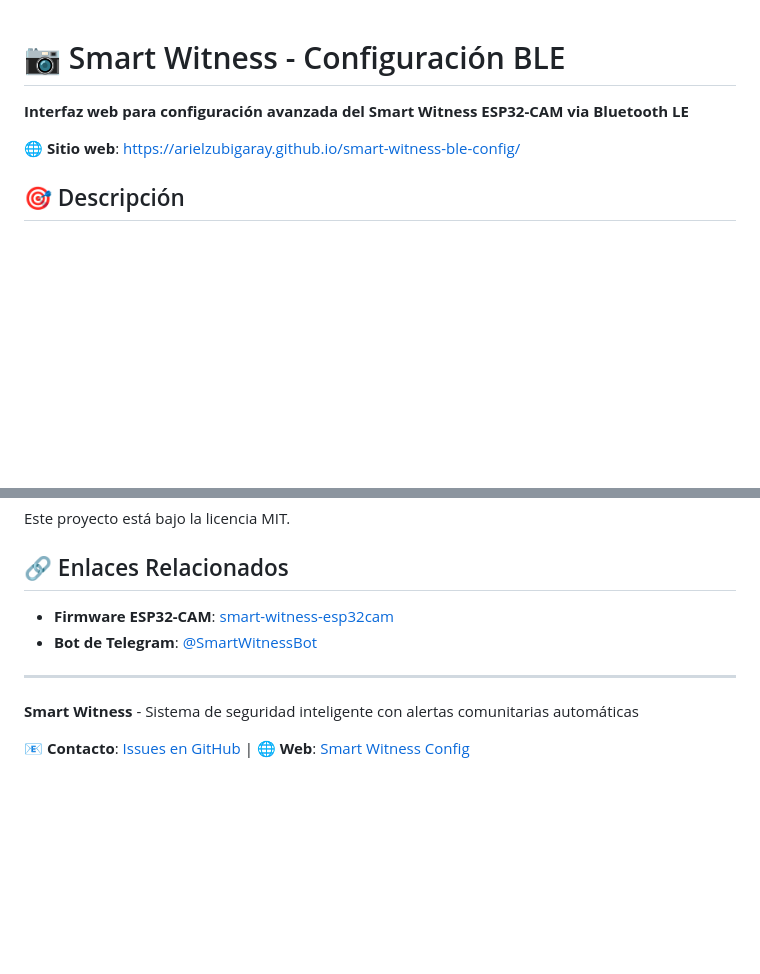
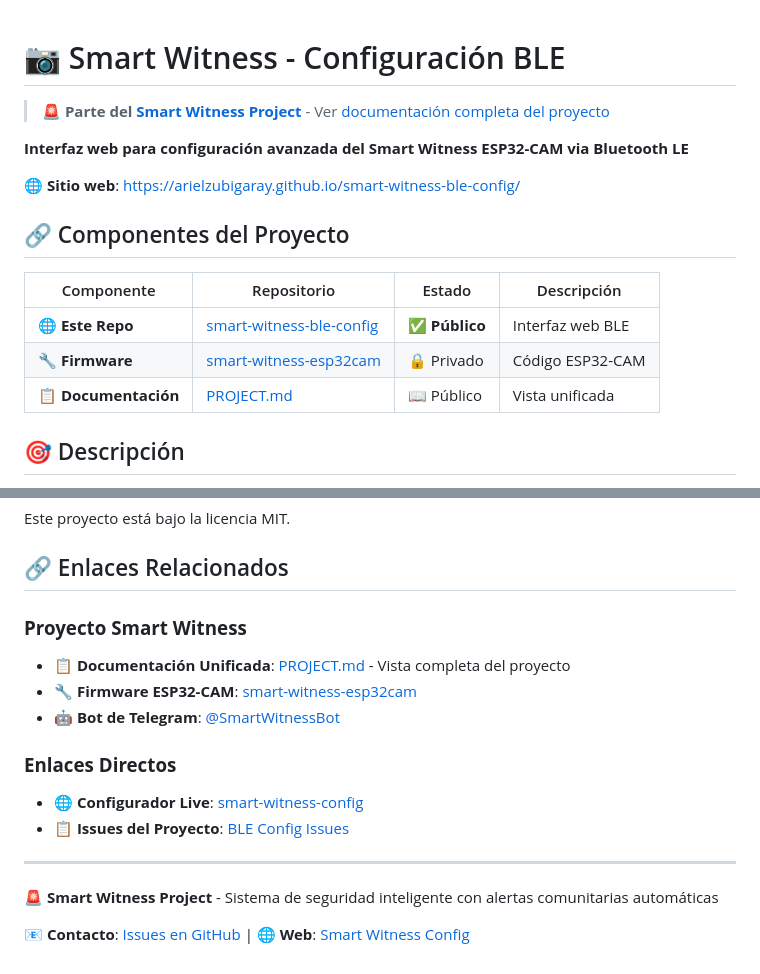
Before and after one commit to ArielZubigaray/smart-witness-ble-config, a Markdown page: README.md, 2 parts joined by grey strips. GitHub-like rendering; blank space fills up the shorter version.

Commit message:
Update README with unified project structure
- Add reference to unified project documentation (PROJECT.md)
- Include components table showing both repositories
- Maintain existing documentation while adding project context
- Add clear navigation to related repositories
- Improve project discoverability and organization

```diff
--- a/README.md
+++ b/README.md
@@ -1,8 +1,18 @@
 # 📷 Smart Witness - Configuración BLE
+
+> **🚨 Parte del [Smart Witness Project](PROJECT.md)** - Ver [documentación completa del proyecto](PROJECT.md)
 
 **Interfaz web para configuración avanzada del Smart Witness ESP32-CAM via Bluetooth LE**
 
 🌐 **Sitio web**: [https://arielzubigaray.github.io/smart-witness-ble-config/](https://arielzubigaray.github.io/smart-witness-ble-config/)
+
+## 🔗 Componentes del Proyecto
+
+| Componente | Repositorio | Estado | Descripción |
+|------------|-------------|--------|-------------|
+| **🌐 Este Repo** | [smart-witness-ble-config](https://github.com/ArielZubigaray/smart-witness-ble-config) | ✅ **Público** | Interfaz web BLE |
+| **🔧 Firmware** | [smart-witness-esp32cam](https://github.com/ArielZubigaray/smart-witness-esp32cam) | 🔒 Privado | Código ESP32-CAM |
+| **📋 Documentación** | [PROJECT.md](PROJECT.md) | 📖 Público | Vista unificada |
 
 ## 🎯 Descripción
 
@@ -148,11 +158,17 @@ Este proyecto está bajo la licencia MIT.
 
 ## 🔗 Enlaces Relacionados
 
-- **Firmware ESP32-CAM**: [smart-witness-esp32cam](https://github.com/ArielZubigaray/smart-witness-esp32cam)
-- **Bot de Telegram**: [@SmartWitnessBot](https://t.me/SmartWitnessBot)
+### **Proyecto Smart Witness**
+- **📋 Documentación Unificada**: [PROJECT.md](PROJECT.md) - Vista completa del proyecto
+- **🔧 Firmware ESP32-CAM**: [smart-witness-esp32cam](https://github.com/ArielZubigaray/smart-witness-esp32cam)
+- **🤖 Bot de Telegram**: [@SmartWitnessBot](https://t.me/SmartWitnessBot)
+
+### **Enlaces Directos**
+- 🌐 **Configurador Live**: [smart-witness-config](https://arielzubigaray.github.io/smart-witness-ble-config/)
+- 📋 **Issues del Proyecto**: [BLE Config Issues](https://github.com/ArielZubigaray/smart-witness-ble-config/issues)
 
 ---
 
-**Smart Witness** - Sistema de seguridad inteligente con alertas comunitarias automáticas
+**🚨 Smart Witness Project** - Sistema de seguridad inteligente con alertas comunitarias automáticas
 
 📧 **Contacto**: [Issues en GitHub](https://github.com/ArielZubigaray/smart-witness-ble-config/issues) | 🌐 **Web**: [Smart Witness Config](https://arielzubigaray.github.io/smart-witness-ble-config/)
```
